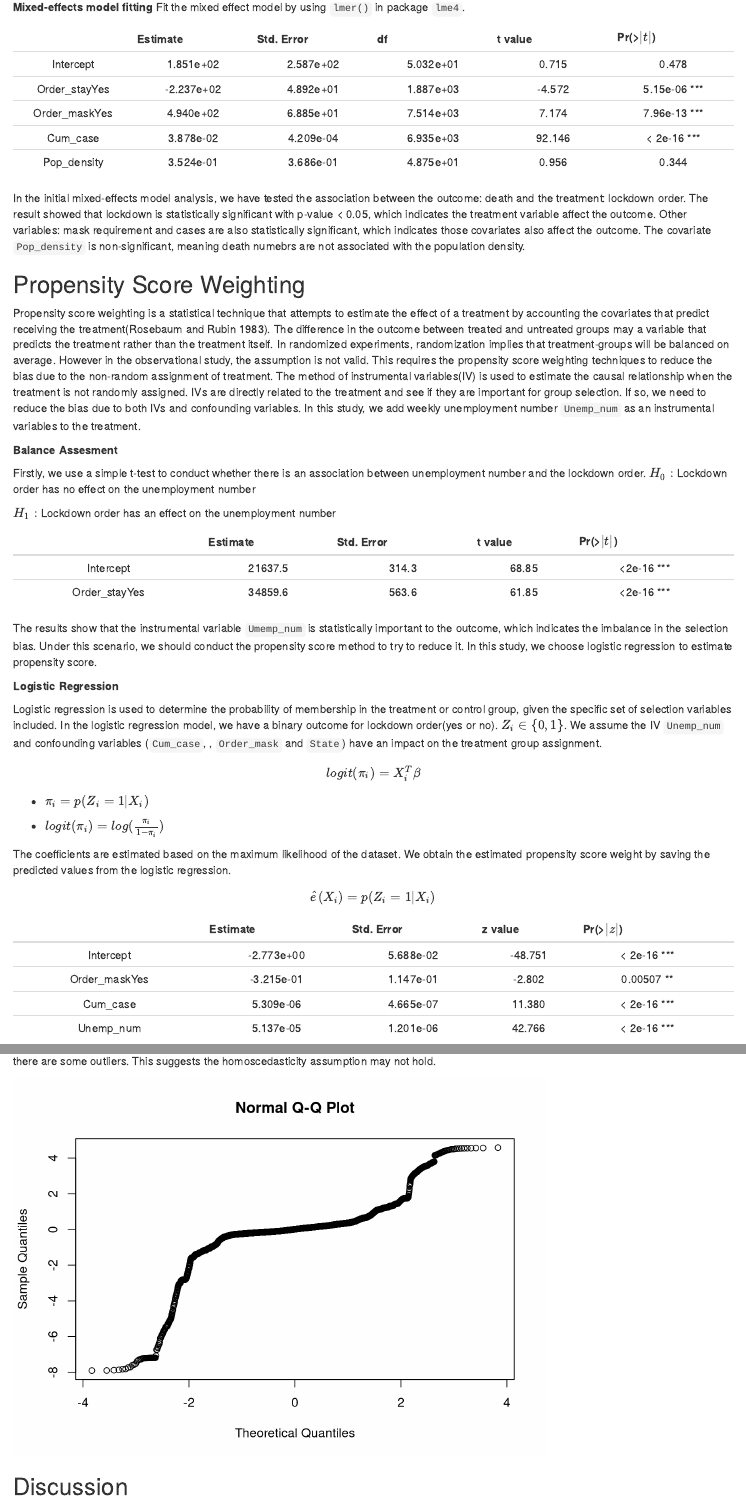
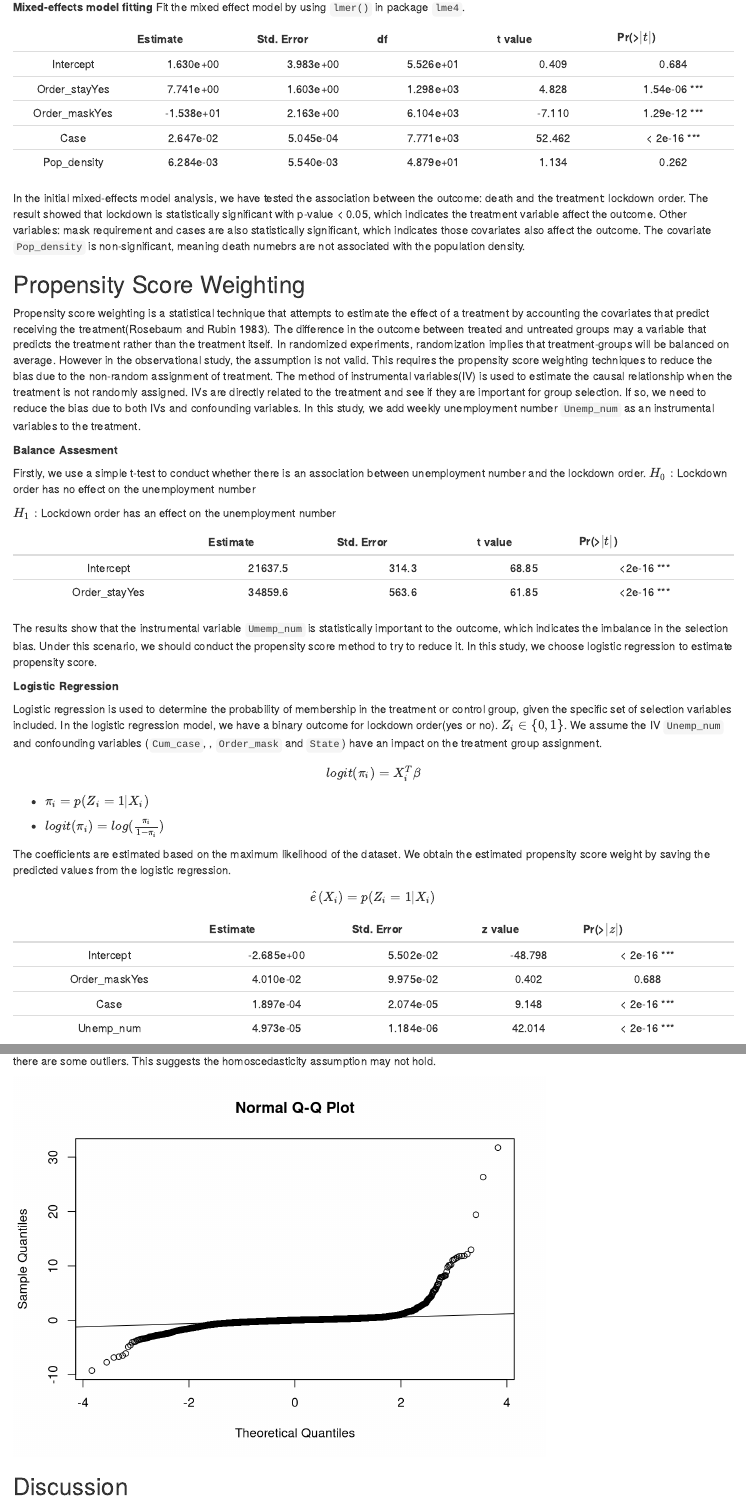
Before and after one commit to fttty/2021Winter-STA-207-Project3, an R Markdown document (Project_3.Rmd): the page in a window 1100 px wide, from 5880 px down, and a second part further down, joined at a grey line. Rendered offline with R 4.5, knitr and Pandoc, with nearby package versions; some code elsewhere in the file could not run offline.

Commit message:
model correction

````diff
--- a/Project_3_Introduction.Rmd
+++ b/Project_3.Rmd
@@ -390,16 +390,16 @@ data.frame <- data.frame[which(data.frame$Date<=as.Date("2020-08-01")), ]
 
 ```{r,include=FALSE}
 # construct the original mixed effect model before introducing weight
-model1 <- lmer(Cum_death ~ Order_stay + Order_mask + Cum_case + Pop_density + (1|State) + (1|Date) , data =data.frame)
+model1 <- lmer(Death ~ Order_stay + Order_mask + Case + Pop_density + (1|State) + (1|Date) , data =data.frame)
 summary(model1)
 ```
 |    | Estimate | Std. Error | df | t value | Pr(>$|t|$) |
 |:-:|:-:|:-:|:-:|:-:|:-:|
-| Intercept | 1.851e+02 | 2.587e+02 | 5.032e+01 | 0.715 |0.478 |
-| Order_stayYes | -2.237e+02 | 4.892e+01 | 1.887e+03 | -4.572 | 5.15e-06 *** |
-| Order_maskYes | 4.940e+02 | 6.885e+01 | 7.514e+03 | 7.174 | 7.96e-13 *** |
-| Cum_case | 3.878e-02 | 4.209e-04 | 6.935e+03 | 92.146 | < 2e-16 *** |
-| Pop_density | 3.524e-01 | 3.686e-01 | 4.875e+01 | 0.956 | 0.344 |
+| Intercept | 1.630e+00 | 3.983e+00 | 5.526e+01 | 0.409 | 0.684|
+| Order_stayYes | 7.741e+00 | 1.603e+00 | 1.298e+03 | 4.828 | 1.54e-06 *** |
+| Order_maskYes | -1.538e+01  | 2.163e+00 | 6.104e+03 |-7.110| 1.29e-12 *** |
+| Case | 2.647e-02| 5.045e-04 | 7.771e+03 | 52.462 | < 2e-16 *** |
+| Pop_density | 6.284e-03| 5.540e-03 | 4.879e+01 | 1.134 | 0.262 |
 
 In the initial mixed-effects model analysis, we have tested the association between the outcome: death  and the treatment: lockdown order. The result showed that lockdown is statistically significant with p-value < 0.05, which indicates the treatment variable affect the outcome. Other variables: mask requirement and cases are also statistically significant, which indicates those covariates also affect the outcome. The covariate `Pop_density` is non-significant, meaning death numebrs are not associated with the population density.
 
@@ -446,15 +446,15 @@ $$
 ```{r,include=FALSE}
 
 #Estimate propensity score using selected covariates
-ps <- glm(Order_stay ~ Cum_case + Unemp_num + Order_mask, data = data.frame, family = binomial())
+ps <- glm(Order_stay ~ Case + Unemp_num + Order_mask, data = data.frame, family = binomial())
 summary(ps)
 ```
 |    | Estimate | Std. Error | z value | Pr(>$|z|$) |
 |:-:|:-:|:-:|:-:|:-:|:-:|
-| Intercept | -2.773e+00      | 5.688e-02 | -48.751 | < 2e-16 *** |
-| Order_maskYes |  -3.215e-01  | 1.147e-01 | -2.802 | 0.00507 ** |
-| Cum_case | 5.309e-06 | 4.665e-07 |  11.380 | < 2e-16 *** |
-| Unemp_num | 5.137e-05 | 1.201e-06|  42.766  | < 2e-16 *** |
+| Intercept | -2.685e+00 | 5.502e-02 | -48.798 | < 2e-16 *** |
+| Order_maskYes |  4.010e-02 | 9.975e-02 | 0.402 | 0.688 |
+| Case | 1.897e-04| 2.074e-05 |  9.148 | < 2e-16 *** |
+| Unemp_num | 4.973e-05| 1.184e-06|  42.014  | < 2e-16 *** |
 
 It turns out that all covariates are associated with the lockdown order at 95% significant level. Using this model, we can calculate the propensity score for each case, which is the predicted probability of being treated given the estimates from the logit model. Then the weight is easily calculated:
 $$
````
Also changed, not shown: Project_3.html, Project_3.Rmd (11 more changed lines), 1 other file.
